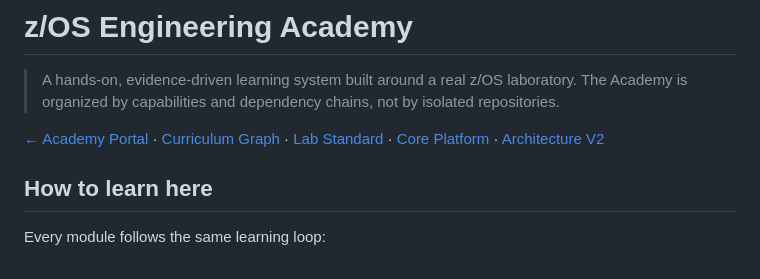
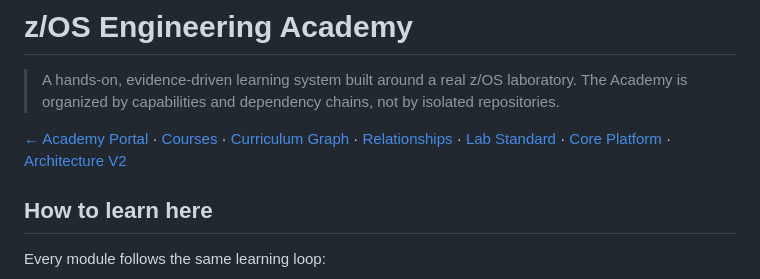
Before and after one commit to P-dot/P-dot, a Markdown page: docs/ACADEMY.md, the part around the change. Drawn GitHub-style.

Commit message:
Add Academy course catalog and relationship matrix

```diff
--- a/docs/ACADEMY.md
+++ b/docs/ACADEMY.md
@@ -2,7 +2,7 @@
 
 > A hands-on, evidence-driven learning system built around a real z/OS laboratory. The Academy is organized by capabilities and dependency chains, not by isolated repositories.
 
-[← Academy Portal](../README.md) · [Curriculum Graph](CURRICULUM.md) · [Lab Standard](LAB-STANDARD.md) · [Core Platform](https://github.com/P-dot/zos-adcd-hercules-engineering-lab) · [Architecture V2](https://github.com/P-dot/zos-adcd-hercules-engineering-lab/tree/main/docs/architecture/v2)
+[← Academy Portal](../README.md) · [Courses](COURSES.md) · [Curriculum Graph](CURRICULUM.md) · [Relationships](RELATIONSHIPS.md) · [Lab Standard](LAB-STANDARD.md) · [Core Platform](https://github.com/P-dot/zos-adcd-hercules-engineering-lab) · [Architecture V2](https://github.com/P-dot/zos-adcd-hercules-engineering-lab/tree/main/docs/architecture/v2)
 
 ## How to learn here
 
```
Also changed, not shown: docs/COURSES.md (added, +46 -0 lines), docs/RELATIONSHIPS.md (added, +87 -0 lines).
